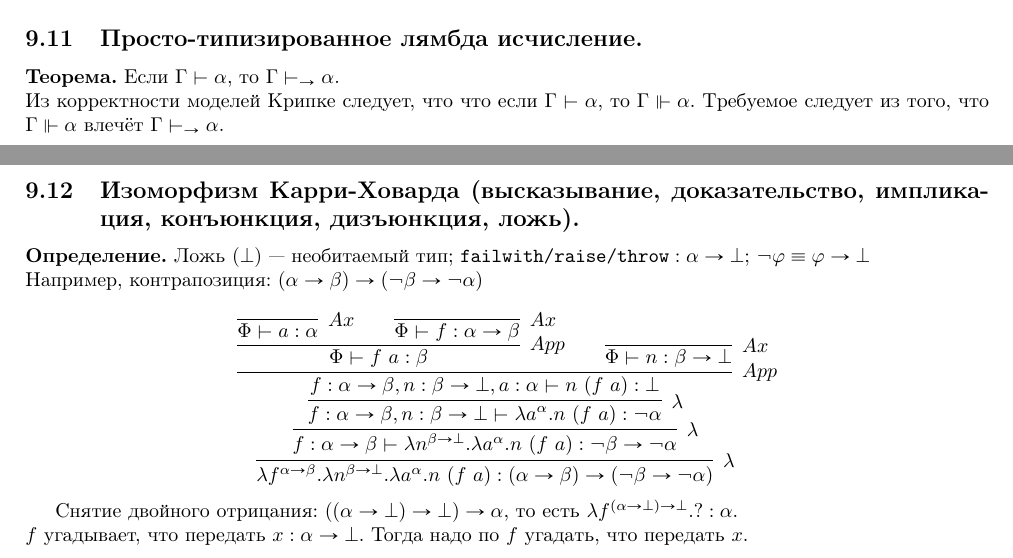
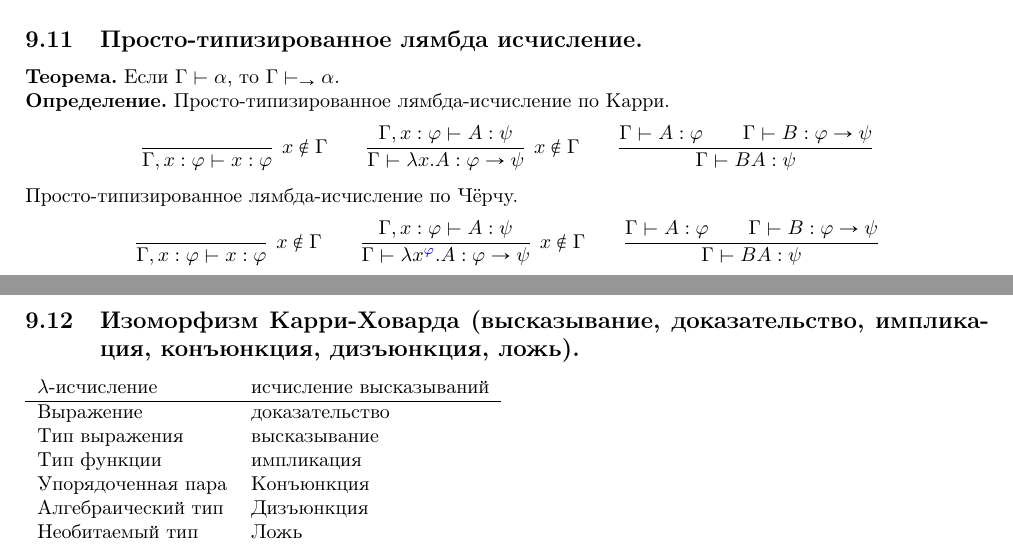
Before and after one commit to Mond1c/matlog, a LaTeX document (col2.tex): two parts of pages 12 and 13 of 13, joined at a grey line, cut so that both start at the same text. Compiled offline with pdfLaTeX.

Commit message:
fixed 9.11 9.12

```diff
--- a/col2.tex
+++ b/col2.tex
@@ -808,28 +808,27 @@ $$\infer{\Gamma,\varphi \vdash_\rightarrow \varphi}{} \quad\quad
 \subsection{Просто-типизированное лямбда исчисление.}
 \noindent {\bf Теорема.} Если $\Gamma\vdash\alpha$, то $\Gamma\vdash_\rightarrow\alpha$.
 
-\noindent Из корректности моделей Крипке следует, что что если $\Gamma\vdash\alpha$, то $\Gamma\Vdash \alpha$.
-Требуемое следует из того, что $\Gamma\Vdash \alpha$ влечёт $\Gamma\vdash_\rightarrow\alpha$.
+\noindent {\bf Определение.}
+Просто-типизированное лямбда-исчисление по Карри.
+$$\infer[x \notin \Gamma]{\Gamma,x:\varphi \vdash x:\varphi}{} \quad\quad
+  \infer[x \notin \Gamma]{\Gamma\vdash \lambda x.A: \varphi\rightarrow\psi}{\Gamma,x:\varphi\vdash A:\psi} \quad\quad
+  \infer{\Gamma\vdash B A:\psi}{\Gamma\vdash A:\varphi\quad\quad\Gamma\vdash B:\varphi\rightarrow\psi}$$
+
+\noindent Просто-типизированное лямбда-исчисление по Чёрчу.
+$$\infer[x \notin \Gamma]{\Gamma,x:\varphi \vdash x:\varphi}{} \quad\quad
+  \infer[x \notin \Gamma]{\Gamma\vdash \lambda x^{\color{blue}\varphi}.A: \varphi\rightarrow\psi}{\Gamma,x:\varphi\vdash A:\psi} \quad\quad
+  \infer{\Gamma\vdash B A:\psi}{\Gamma\vdash A:\varphi\quad\quad\Gamma\vdash B:\varphi\rightarrow\psi}$$
 
 \subsection{Изоморфизм Карри-Ховарда (высказывание, доказательство, импликация, конъюнкция, дизъюнкция, ложь).}
 
-\noindent {\bf Определение.}  Ложь ($\bot$) --- необитаемый тип;
-$\texttt{failwith/raise/throw} : \alpha\rightarrow\bot$; $\neg\varphi\equiv\varphi\rightarrow\bot$
-
-
-\noindent Например, контрапозиция:
-$(\alpha\rightarrow\beta)\rightarrow(\neg\beta\rightarrow\neg\alpha)$
-
-$$\infer[\lambda]{\lambda f^{\alpha\rightarrow\beta}.\lambda n^{\beta\rightarrow\bot}.\lambda a^\alpha.n\ (f\ a): (\alpha\rightarrow\beta)\rightarrow(\neg\beta\rightarrow\neg\alpha)}
-        {\infer[\lambda]{f:\alpha\rightarrow\beta\vdash\lambda n^{\beta\rightarrow\bot}.\lambda a^\alpha.n\ (f\ a): \neg\beta\rightarrow\neg\alpha}
-               {\infer[\lambda]{f:\alpha\rightarrow\beta,n:\beta\rightarrow\bot\vdash\lambda a^\alpha.n\ (f\ a): \neg\alpha}{
-                       \infer[App]{f:\alpha\rightarrow\beta,n:\beta\rightarrow\bot, a:\alpha \vdash n\ (f\ a): \bot}{
-                              \infer[App]{\Phi \vdash f\ a: \beta}{\infer[Ax]{\Phi \vdash a: \alpha}{}\quad\quad\infer[Ax]{\Phi \vdash f:\alpha\rightarrow\beta}{}}
-    \quad\quad \infer[Ax]{\Phi \vdash n: \beta\rightarrow\bot}{}
-               }
-               }}}$$
-
-Снятие двойного отрицания: $((\alpha\rightarrow\bot)\rightarrow\bot)\rightarrow\alpha$, то есть $\lambda f^{(\alpha\rightarrow\bot)\rightarrow\bot}.?: \alpha$.\\
-$f$ угадывает, что передать $x: \alpha\rightarrow\bot$. Тогда надо по $f$ угадать, что передать $x$.
+\begin{tabular}{ll}
+$\lambda$-исчисление & исчисление высказываний\\\hline
+Выражение & доказательство\\
+Тип выражения & высказывание\\
+Тип функции & импликация\\
+Упорядоченная пара & Конъюнкция\\
+Алгебраический тип & Дизъюнкция\\
+Необитаемый тип & Ложь
+\end{tabular}
 
 \end{document}
```
Also changed, not shown: col2.pdf.
